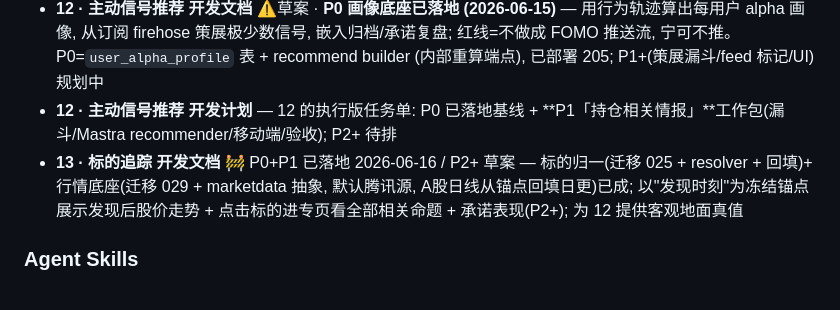
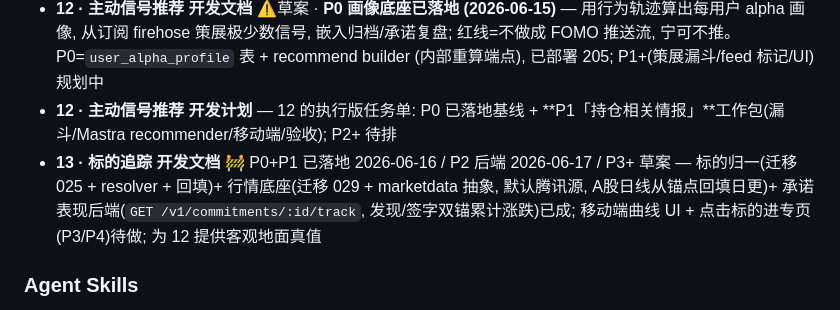
Before and after one commit to thejoven/finwise, a Markdown page: docs/技术文档/README.md, the part around the change. Drawn GitHub-style.

Commit message:
docs(track): mark §6 P2 承诺表现 后端已落地 (2026-06-17) + §6.3 纪要 + §8 决策三 已定 + README
Co-Authored-By: Claude Opus 4.8 (1M context) <noreply@anthropic.com>

```diff
--- a/docs/技术文档/README.md
+++ b/docs/技术文档/README.md
@@ -46,7 +46,7 @@
 - **11 · 推文订阅 开发计划** — 10 的执行版任务单: 工作包/文件清单/验收/部署手册/进度
 - **12 · 主动信号推荐 开发文档** ⚠️草案 · **P0 画像底座已落地 (2026-06-15)** — 用行为轨迹算出每用户 alpha 画像, 从订阅 firehose 策展极少数信号, 嵌入归档/承诺复盘; 红线=不做成 FOMO 推送流, 宁可不推。P0=`user_alpha_profile` 表 + recommend builder (内部重算端点), 已部署 205; P1+(策展漏斗/feed 标记/UI)规划中
 - **12 · 主动信号推荐 开发计划** — 12 的执行版任务单: P0 已落地基线 + **P1「持仓相关情报」**工作包(漏斗/Mastra recommender/移动端/验收); P2+ 待排
-- **13 · 标的追踪 开发文档** 🚧 P0+P1 已落地 2026-06-16 / P2+ 草案 — 标的归一(迁移 025 + resolver + 回填)+ 行情底座(迁移 029 + marketdata 抽象, 默认腾讯源, A股日线从锚点回填日更)已成; 以"发现时刻"为冻结锚点展示发现后股价走势 + 点击标的进专页看全部相关命题 + 承诺表现(P2+); 为 12 提供客观地面真值
+- **13 · 标的追踪 开发文档** 🚧 P0+P1 已落地 2026-06-16 / P2 后端 2026-06-17 / P3+ 草案 — 标的归一(迁移 025 + resolver + 回填)+ 行情底座(迁移 029 + marketdata 抽象, 默认腾讯源, A股日线从锚点回填日更)+ 承诺表现后端(`GET /v1/commitments/:id/track`, 发现/签字双锚累计涨跌)已成; 移动端曲线 UI + 点击标的进专页(P3/P4)待做; 为 12 提供客观地面真值
 
 ### Agent Skills
 
```
Also changed, not shown: docs/技术文档/13_标的追踪_开发文档.md (+14 -3 lines).
